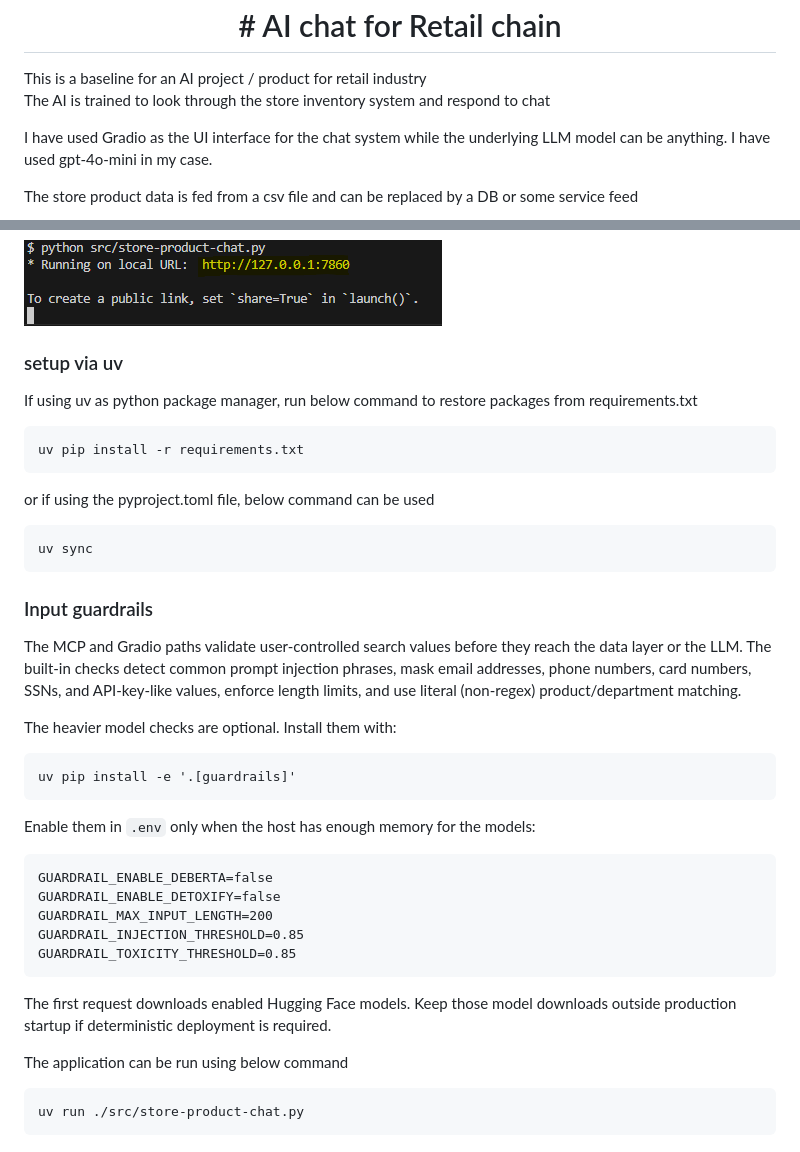
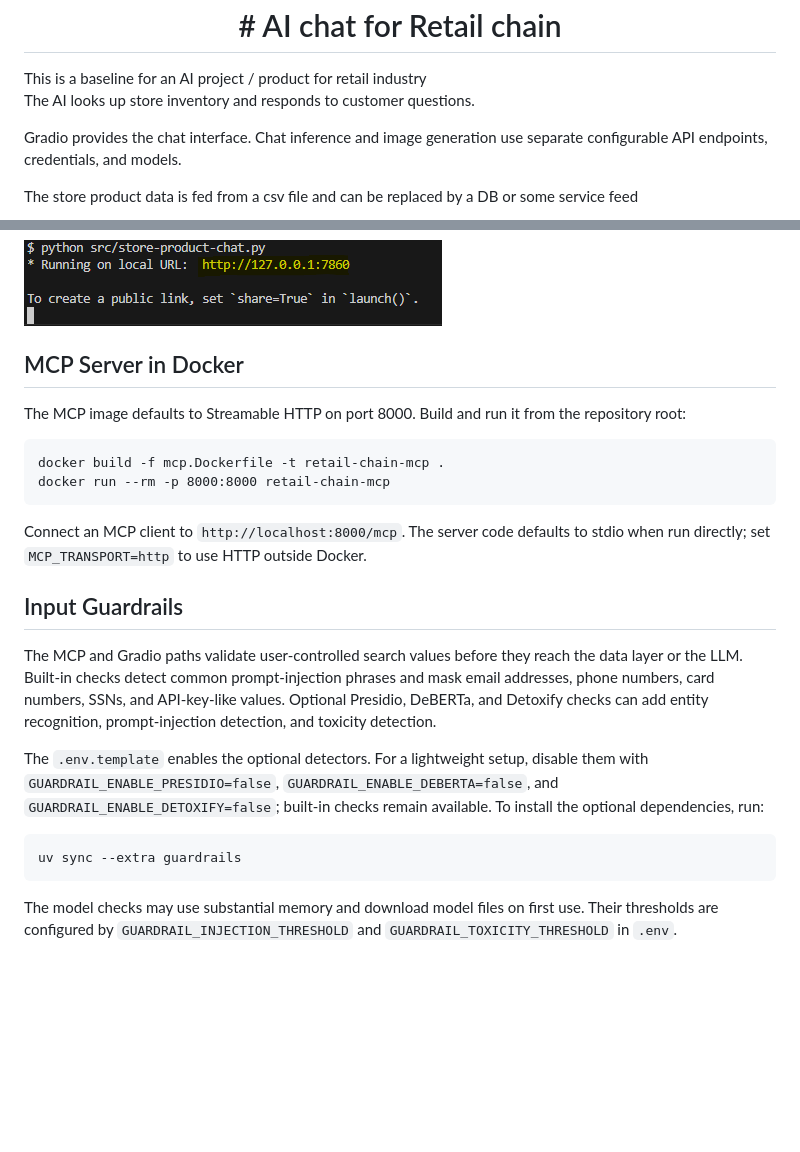
Before and after one commit to get2rayan/retail-chain-ai, a Markdown page: README.md, 2 parts joined by grey strips. Drawn GitHub-style; blank space fills up the shorter version.

````diff
--- a/README.md
+++ b/README.md
@@ -7,9 +7,9 @@ sdk_version: 5.16.0
 <h1 align="center"># AI chat for Retail chain </h1>
 This is a baseline for an AI project / product for retail industry
 
-The AI is trained to look through the store inventory system and respond to chat
+The AI looks up store inventory and responds to customer questions.
 
-I have used Gradio as the UI interface for the chat system while the underlying LLM model can be anything. I have used gpt-4o-mini in my case.
+Gradio provides the chat interface. Chat inference and image generation use separate configurable API endpoints, credentials, and models.
 
 The store product data is fed from a csv file and can be replaced by a DB or some service feed
 
@@ -87,44 +85,34 @@ Navigate to the local `url` displayed and start chatting
 
 <img src="resources/run.png">
 
-### setup via uv
-If using uv as python package manager, run below command to restore packages from requirements.txt
-```
-uv pip install -r requirements.txt
-```
-or if using the pyproject.toml file, below command can be used
-```
-uv sync
+## MCP Server in Docker
+
+The MCP image defaults to Streamable HTTP on port 8000. Build and run it from the repository root:
+
+```text
+docker build -f mcp.Dockerfile -t retail-chain-mcp .
+docker run --rm -p 8000:8000 retail-chain-mcp
 ```
 
-### Input guardrails
+Connect an MCP client to `http://localhost:8000/mcp`. The server code defaults to stdio when run directly; set `MCP_TRANSPORT=http` to use HTTP outside Docker.
+
+## Input Guardrails
 
 The MCP and Gradio paths validate user-controlled search values before they
-reach the data layer or the LLM. The built-in checks detect common prompt
-injection phrases, mask email addresses, phone numbers, card numbers, SSNs,
-and API-key-like values, enforce length limits, and use literal (non-regex)
-product/department matching.
+reach the data layer or the LLM. Built-in checks detect common prompt-injection
+phrases and mask email addresses, phone numbers, card numbers, SSNs, and
+API-key-like values. Optional Presidio, DeBERTa, and Detoxify checks can add
+entity recognition, prompt-injection detection, and toxicity detection.
 
-The heavier model checks are optional. Install them with:
+The `.env.template` enables the optional detectors. For a lightweight setup,
+disable them with `GUARDRAIL_ENABLE_PRESIDIO=false`,
+`GUARDRAIL_ENABLE_DEBERTA=false`, and `GUARDRAIL_ENABLE_DETOXIFY=false`; built-in
+checks remain available. To install the optional dependencies, run:
 
 ```text
-uv pip install -e '.[guardrails]'
+uv sync --extra guardrails
 ```
 
-Enable them in `.env` only when the host has enough memory for the models:
-
-```text
-GUARDRAIL_ENABLE_DEBERTA=false
-GUARDRAIL_ENABLE_DETOXIFY=false
-GUARDRAIL_MAX_INPUT_LENGTH=200
-GUARDRAIL_INJECTION_THRESHOLD=0.85
-GUARDRAIL_TOXICITY_THRESHOLD=0.85
-```
-
-The first request downloads enabled Hugging Face models. Keep those model
-downloads outside production startup if deterministic deployment is required.
-
-The application can be run using below command
-```
-uv run ./src/store-product-chat.py
-```
+The model checks may use substantial memory and download model files on first
+use. Their thresholds are configured by `GUARDRAIL_INJECTION_THRESHOLD` and
+`GUARDRAIL_TOXICITY_THRESHOLD` in `.env`.
````
Also changed, not shown: other parts of README.md (+18 -20 lines), resources/chat-select-agent-optional.png, 5 other files.
